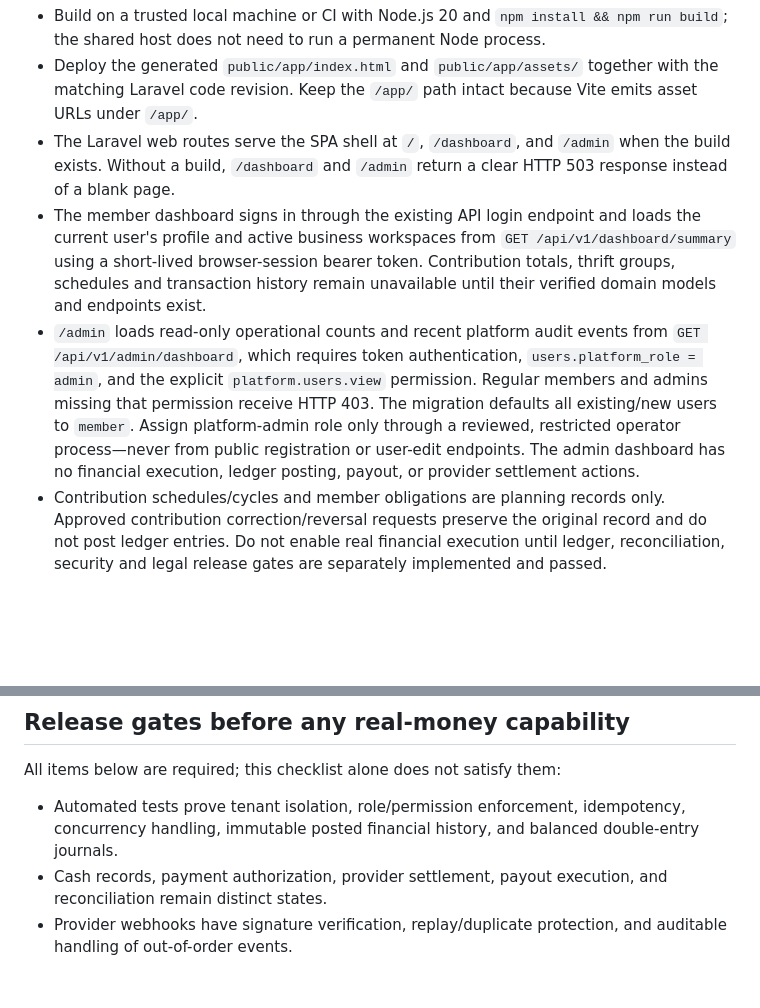
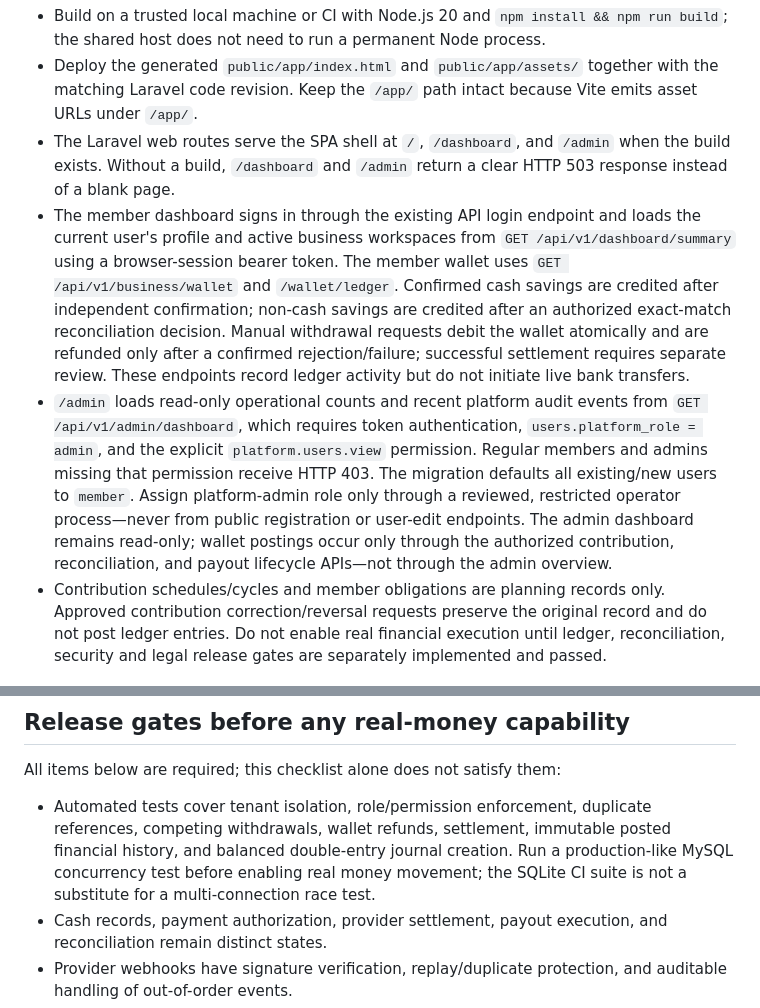
Before and after one commit to Semizzy/thrift-collector-platform, a Markdown page: docs/cpanel-deployment.md, 2 parts joined by grey strips. GitHub-like rendering; blank space fills up the shorter version.

Commit message:
Document wallet endpoints and clarify remaining financial release gates

```diff
--- a/docs/cpanel-deployment.md
+++ b/docs/cpanel-deployment.md
@@ -41,8 +41,8 @@ The React/TypeScript dashboard is compiled to `public/app/` by `npm run build`.
 - Build on a trusted local machine or CI with Node.js 20 and `npm install && npm run build`; the shared host does not need to run a permanent Node process.
 - Deploy the generated `public/app/index.html` and `public/app/assets/` together with the matching Laravel code revision. Keep the `/app/` path intact because Vite emits asset URLs under `/app/`.
 - The Laravel web routes serve the SPA shell at `/`, `/dashboard`, and `/admin` when the build exists. Without a build, `/dashboard` and `/admin` return a clear HTTP 503 response instead of a blank page.
-- The member dashboard signs in through the existing API login endpoint and loads the current user's profile and active business workspaces from `GET /api/v1/dashboard/summary` using a short-lived browser-session bearer token. Contribution totals, thrift groups, schedules and transaction history remain unavailable until their verified domain models and endpoints exist.
-- `/admin` loads read-only operational counts and recent platform audit events from `GET /api/v1/admin/dashboard`, which requires token authentication, `users.platform_role = admin`, and the explicit `platform.users.view` permission. Regular members and admins missing that permission receive HTTP 403. The migration defaults all existing/new users to `member`. Assign platform-admin role only through a reviewed, restricted operator process—never from public registration or user-edit endpoints. The admin dashboard has no financial execution, ledger posting, payout, or provider settlement actions.
+- The member dashboard signs in through the existing API login endpoint and loads the current user's profile and active business workspaces from `GET /api/v1/dashboard/summary` using a browser-session bearer token. The member wallet uses `GET /api/v1/business/wallet` and `/wallet/ledger`. Confirmed cash savings are credited after independent confirmation; non-cash savings are credited after an authorized exact-match reconciliation decision. Manual withdrawal requests debit the wallet atomically and are refunded only after a confirmed rejection/failure; successful settlement requires separate review. These endpoints record ledger activity but do not initiate live bank transfers.
+- `/admin` loads read-only operational counts and recent platform audit events from `GET /api/v1/admin/dashboard`, which requires token authentication, `users.platform_role = admin`, and the explicit `platform.users.view` permission. Regular members and admins missing that permission receive HTTP 403. The migration defaults all existing/new users to `member`. Assign platform-admin role only through a reviewed, restricted operator process—never from public registration or user-edit endpoints. The admin dashboard remains read-only; wallet postings occur only through the authorized contribution, reconciliation, and payout lifecycle APIs—not through the admin overview.
 - Contribution schedules/cycles and member obligations are planning records only. Approved contribution correction/reversal requests preserve the original record and do not post ledger entries. Do not enable real financial execution until ledger, reconciliation, security and legal release gates are separately implemented and passed.
 
 ## Queues and scheduled jobs
@@ -66,7 +66,7 @@ Cron is not a substitute for idempotency. A job may run late or more than once;
 
 All items below are required; this checklist alone does not satisfy them:
 
-- Automated tests prove tenant isolation, role/permission enforcement, idempotency, concurrency handling, immutable posted financial history, and balanced double-entry journals.
+- Automated tests cover tenant isolation, role/permission enforcement, duplicate references, competing withdrawals, wallet refunds, settlement, immutable posted financial history, and balanced double-entry journal creation. Run a production-like MySQL concurrency test before enabling real money movement; the SQLite CI suite is not a substitute for a multi-connection race test.
 - Cash records, payment authorization, provider settlement, payout execution, and reconciliation remain distinct states.
 - Provider webhooks have signature verification, replay/duplicate protection, and auditable handling of out-of-order events.
 - Maker-checker controls prevent self-approval and protect high-risk corrections.
```
